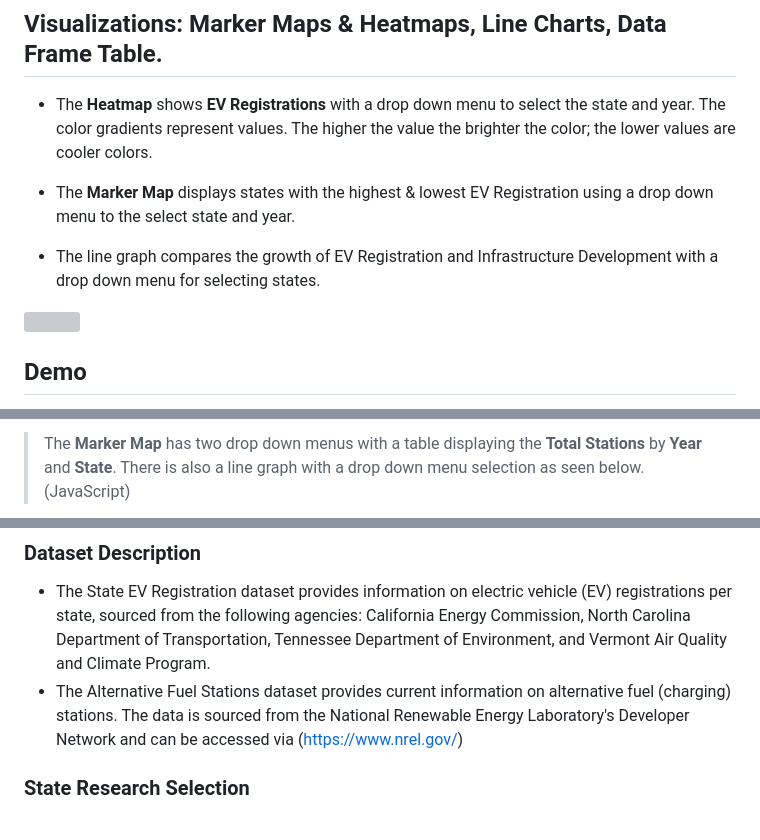
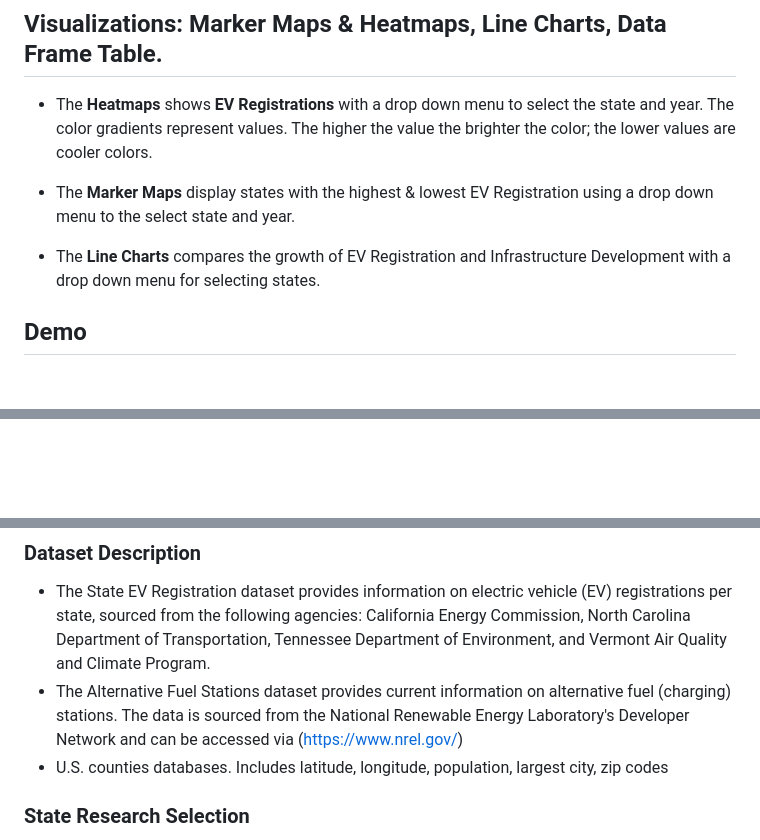
Before and after one commit to Focused79/project3-alternating-current, a Markdown page: README.md, 3 parts joined by grey strips. GitHub-like rendering; blank space fills up the shorter version; grey boxes are pictures that could not be loaded.

```diff
--- a/README.md
+++ b/README.md
@@ -17,9 +18,9 @@ Our research aims to address these key questions:
 ## Visualizations: Marker Maps & Heatmaps, Line Charts, Data Frame Table.
 
 
-* The **Heatmap** shows **EV Registrations** with a drop down menu to select the state and year. The color gradients represent values. The higher the value the brighter the color; the lower values are cooler colors.
+* The **Heatmaps** shows **EV Registrations** with a drop down menu to select the state and year. The color gradients represent values. The higher the value the brighter the color; the lower values are cooler colors.
 
-* The **Marker Map** displays states with the highest & lowest EV Registration using a drop down menu to the select state and year.
+* The **Marker Maps** display states with the highest & lowest EV Registration using a drop down menu to the select state and year.
 
-* The line graph compares the growth of EV Registration and Infrastructure Development with a drop down menu for selecting states.
+* The **Line Charts** compares the growth of EV Registration and Infrastructure Development with a drop down menu for selecting states.
 
@@ -38,3 +40,2 @@ Our research aims to address these key questions:
 
->The **Marker Map** has two drop down menus with a table displaying the **Total** **Stations** by **Year** and **State**. There is also a line graph with a drop down menu selection as seen below. (JavaScript)
 
@@ -77,5 +81,6 @@ Name: **State EV Registration Data**
 ### Dataset Description
 - The State EV Registration dataset provides information on electric vehicle (EV) registrations per state, sourced from the following agencies: California Energy Commission, North Carolina Department of Transportation, Tennessee Department of Environment, and Vermont Air Quality and Climate Program.
 - The Alternative Fuel Stations dataset provides current information on alternative fuel (charging) stations. The data is sourced from the National Renewable Energy Laboratory's Developer Network and can be accessed via (https://www.nrel.gov/)
+- U.S. counties databases. Includes latitude, longitude, population, largest city, zip codes
 
 ### State Research Selection
```
Also changed, not shown: other parts of README.md (+17 -16 lines).
